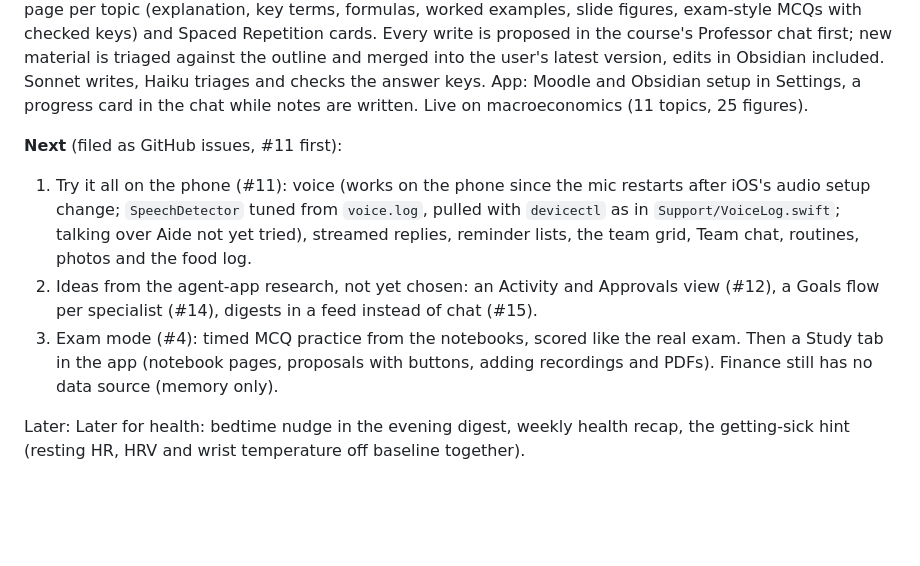
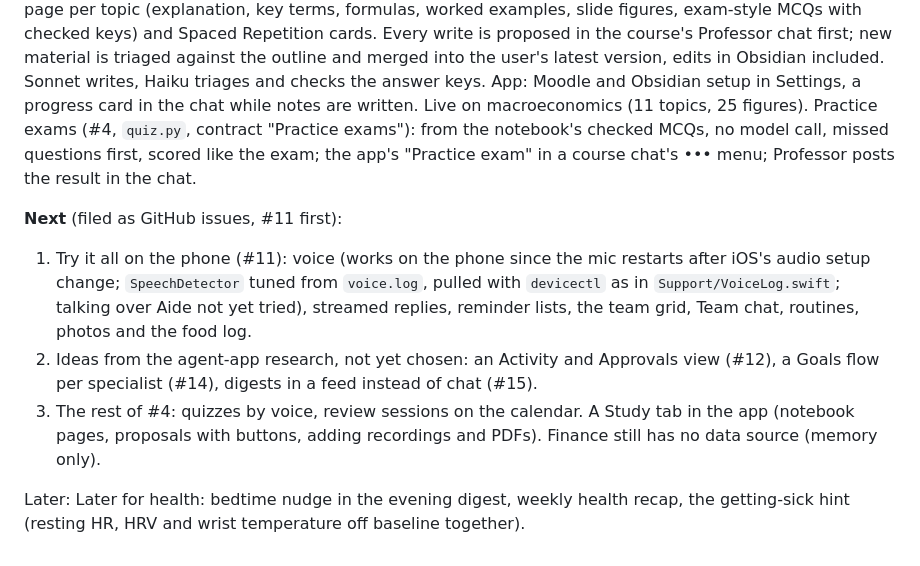
Before and after one commit to filippocappa/aide, a Markdown page: CLAUDE.md, the part around the change. Drawn GitHub-style; blank space fills up the shorter version.

Commit message:
Roadmap: practice exams (#4)

```diff
--- a/CLAUDE.md
+++ b/CLAUDE.md
@@ -175,6 +175,9 @@ Repetition cards. Every write is proposed in the course's Professor chat first;
 the outline and merged into the user's latest version, edits in Obsidian included. Sonnet writes, Haiku triages
 and checks the answer keys. App: Moodle and Obsidian setup in Settings, a progress card in the chat while notes
 are written. Live on macroeconomics (11 topics, 25 figures).
+Practice exams (#4, `quiz.py`, contract "Practice exams"): from the notebook's checked MCQs, no model call, missed
+questions first, scored like the exam; the app's "Practice exam" in a course chat's ••• menu; Professor posts the
+result in the chat.
 
 **Next** (filed as GitHub issues, #11 first):
 1. Try it all on the phone (#11): voice (works on the phone since the mic restarts after iOS's audio setup change; `SpeechDetector` tuned from
@@ -182,9 +185,8 @@ are written. Live on macroeconomics (11 topics, 25 figures).
    replies, reminder lists, the team grid, Team chat, routines, photos and the food log.
 2. Ideas from the agent-app research, not yet chosen: an Activity and Approvals view (#12),
    a Goals flow per specialist (#14), digests in a feed instead of chat (#15).
-3. Exam mode (#4): timed MCQ practice from the notebooks, scored like the real exam. Then a Study tab in the
-   app (notebook pages, proposals with buttons, adding recordings and PDFs). Finance still has no data source
-   (memory only).
+3. The rest of #4: quizzes by voice, review sessions on the calendar. A Study tab in the app (notebook pages,
+   proposals with buttons, adding recordings and PDFs). Finance still has no data source (memory only).
 
 Later: Later for health: bedtime nudge in the evening digest,
 weekly health recap, the getting-sick hint (resting HR, HRV and wrist temperature off baseline together).
```
